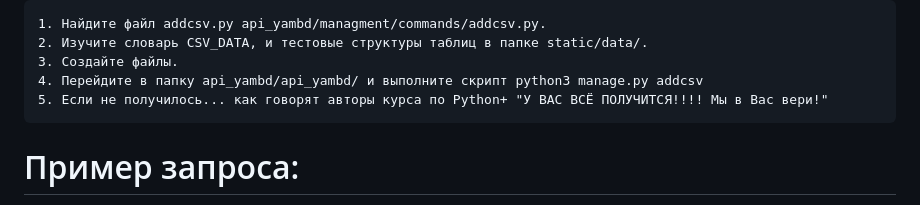
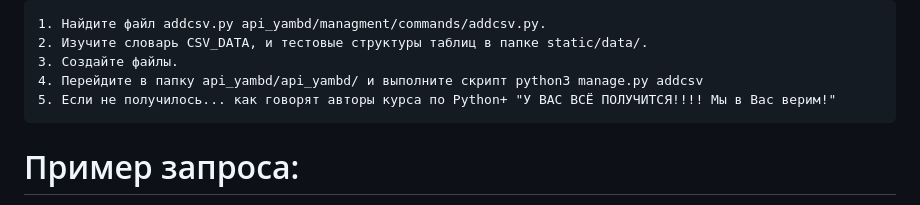
Before and after one commit to PetrMyln/api_yamdb, a Markdown page: README.md, the part around one of its changes. Rendered like a GitHub page.

````diff
--- a/README.md
+++ b/README.md
@@ -87,7 +89,7 @@ python3 manage.py addcsv
 2. Изучите словарь CSV_DATA, и тестовые структуры таблиц в папке static/data/.
 3. Создайте файлы.
 4. Перейдите в папку api_yambd/api_yambd/ и выполните скрипт python3 manage.py addcsv
-5. Если не получилось... как говорят авторы курса по Python+ "У ВАС ВСЁ ПОЛУЧИТСЯ!!!! Мы в Вас вери!"
+5. Если не получилось... как говорят авторы курса по Python+ "У ВАС ВСЁ ПОЛУЧИТСЯ!!!! Мы в Вас верим!"
 ```
 
 
````
Also changed, not shown: other parts of README.md (+4 -2 lines).
